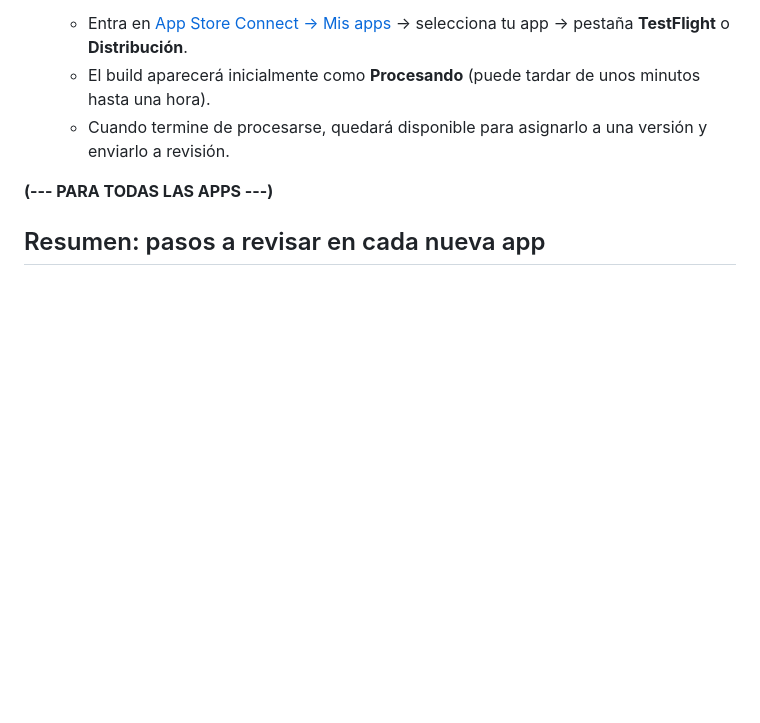
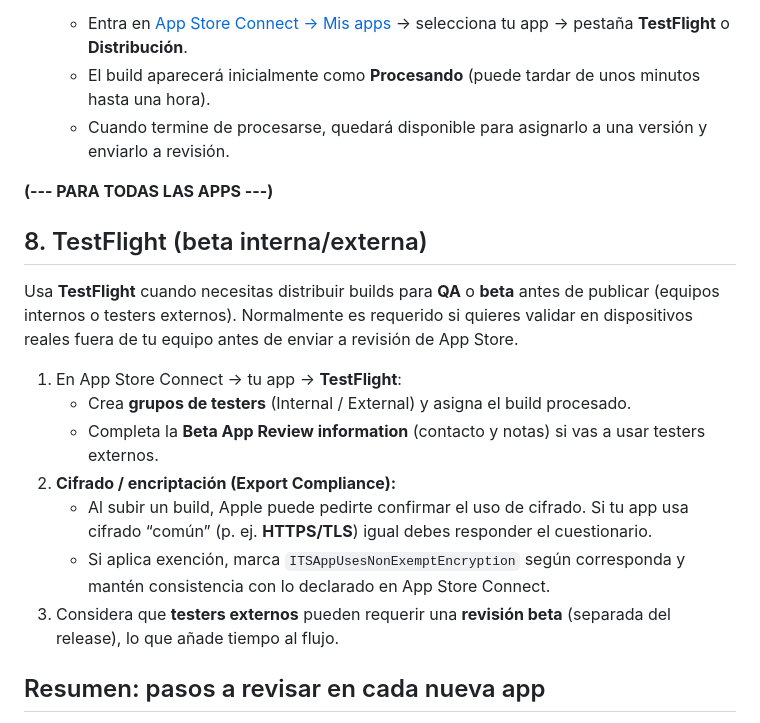
Before and after one commit to juan-coder-man/app_template_with_flutter, a Markdown page: assets/app_store/README.md, the part around the change. GitHub-like rendering; blank space fills up the shorter version.

Commit message:
Agregar sección de TestFlight en documentación de App Store
- Añade guía para distribución beta interna/externa con TestFlight
- Incluye notas sobre export compliance/cifrado y revisión para testers externos

```diff
--- a/assets/app_store/README.md
+++ b/assets/app_store/README.md
@@ -100,6 +100,18 @@ El flujo recomendado es generar un **Archive** desde Xcode y distribuirlo desde
 
 <span style="color:#16a34a">**(--- PARA TODAS LAS APPS ---)**</span>
 
+## 8. TestFlight (beta interna/externa)
+
+Usa **TestFlight** cuando necesitas distribuir builds para **QA** o **beta** antes de publicar (equipos internos o testers externos). Normalmente es requerido si quieres validar en dispositivos reales fuera de tu equipo antes de enviar a revisión de App Store.
+
+1. En App Store Connect → tu app → **TestFlight**:
+   - Crea **grupos de testers** (Internal / External) y asigna el build procesado.
+   - Completa la **Beta App Review information** (contacto y notas) si vas a usar testers externos.
+2. **Cifrado / encriptación (Export Compliance):**
+   - Al subir un build, Apple puede pedirte confirmar el uso de cifrado. Si tu app usa cifrado “común” (p. ej. **HTTPS/TLS**) igual debes responder el cuestionario.
+   - Si aplica exención, marca `ITSAppUsesNonExemptEncryption` según corresponda y mantén consistencia con lo declarado en App Store Connect.
+3. Considera que **testers externos** pueden requerir una **revisión beta** (separada del release), lo que añade tiempo al flujo.
+
 ## Resumen: pasos a revisar en cada nueva app
 
 Antes de publicar una **nueva app**, repasa siempre estos pasos (los marcados con <span style="color:#16a34a">**(--- PARA TODAS LAS APPS ---)**</span>):
```
